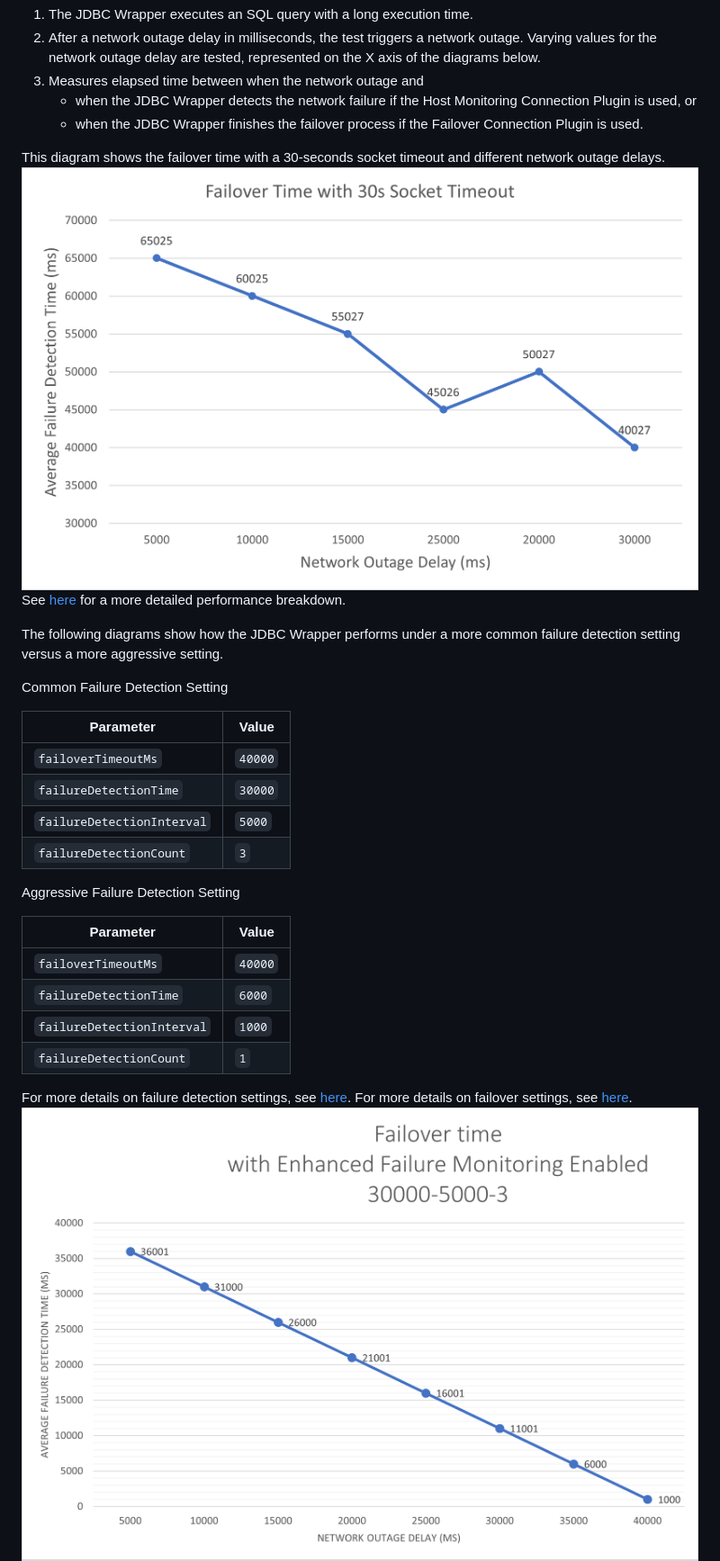
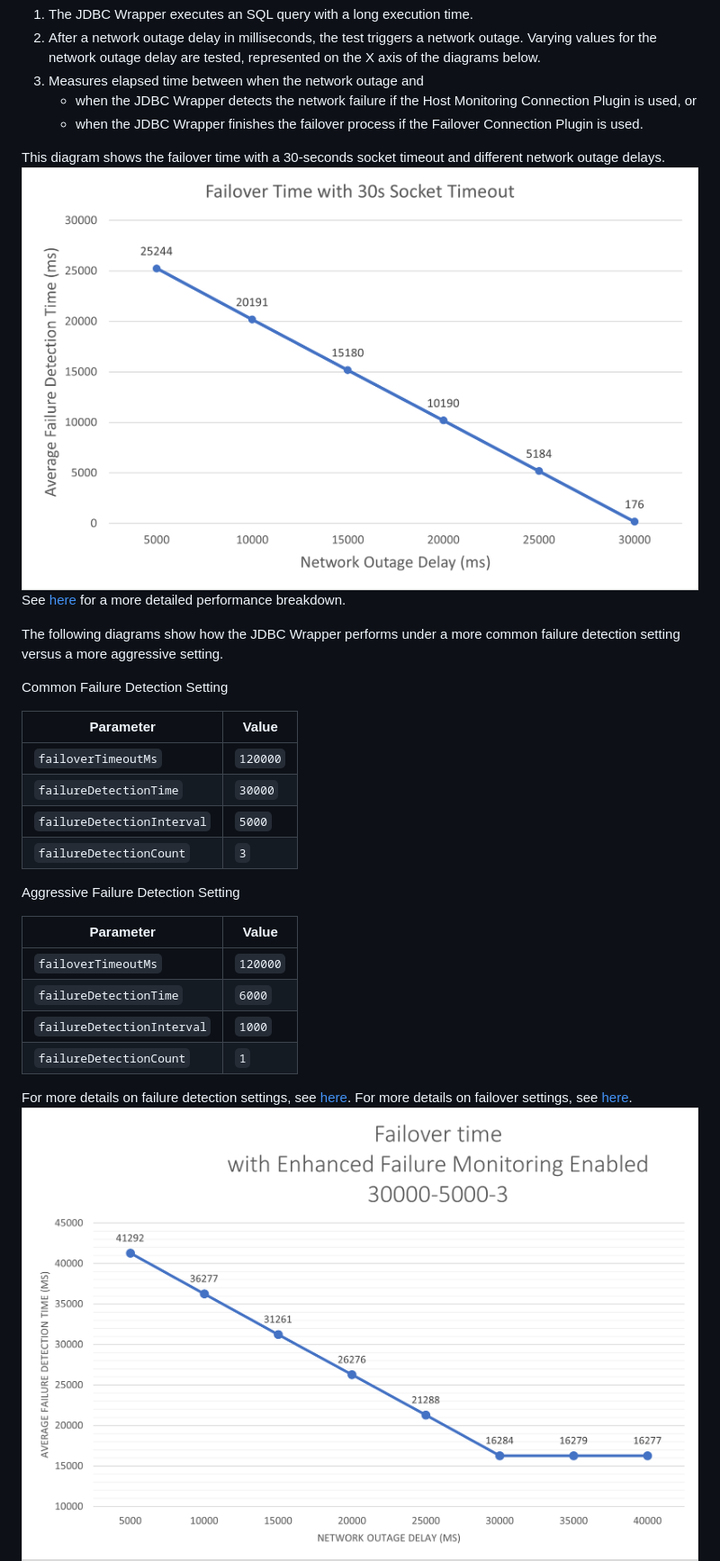
Before and after one commit to aws/aws-advanced-jdbc-wrapper, a Markdown page: docs/development-guide/DevelopmentGuide.md, the part around the change printed below. Shown: that part at 90% size. Rendered like a GitHub page; pictures changed too: docs/images/jdbc_wrapper_postgresql_failover_efm_30000_5000_3.png, docs/images/jdbc_wrapper_postgresql_failover_efm_6000_1000_1.png, docs/images/jdbc_wrapper_postgresql_failover_with_30s_socket_timeout.png.

Commit message:
chore: update performance results (#192)
Update performance data and diagrams related to failover

```diff
--- a/docs/development-guide/DevelopmentGuide.md
+++ b/docs/development-guide/DevelopmentGuide.md
@@ -96,21 +96,21 @@ The following diagrams show how the JDBC Wrapper performs under a more common fa
 
 Common Failure Detection Setting
 
-| Parameter                  | Value   |
-|----------------------------|---------|
-| `failoverTimeoutMs`        | `40000` |
-| `failureDetectionTime`     | `30000` |
-| `failureDetectionInterval` | `5000`  |
-| `failureDetectionCount`    | `3`     |
+| Parameter                  | Value    |
+|----------------------------|----------|
+| `failoverTimeoutMs`        | `120000` |
+| `failureDetectionTime`     | `30000`  |
+| `failureDetectionInterval` | `5000`   |
+| `failureDetectionCount`    | `3`      |
 
 Aggressive Failure Detection Setting
 
-| Parameter                  | Value   |
-|----------------------------|---------|
-| `failoverTimeoutMs`        | `40000` |
-| `failureDetectionTime`     | `6000`  |
-| `failureDetectionInterval` | `1000`  |
-| `failureDetectionCount`    | `1`     |
+| Parameter                  | Value    |
+|----------------------------|----------|
+| `failoverTimeoutMs`        | `120000` |
+| `failureDetectionTime`     | `6000`   |
+| `failureDetectionInterval` | `1000`   |
+| `failureDetectionCount`    | `1`      |
 
 For more details on failure detection settings, see [here](../using-the-jdbc-wrapper/using-plugins/UsingTheHostMonitoringPlugin.md#enhanced-failure-monitoring-parameters).
 For more details on failover settings, see [here](../using-the-jdbc-wrapper/FailoverConfigurationGuide.md).
```
Also changed, not shown: other parts of docs/development-guide/DevelopmentGuide.md (+1 -1 lines), docs/development-guide/PerformanceResults.md (+27 -25 lines), docs/images/jdbc_wrapper_connect_execute_pipelines_benchmarks.png.
